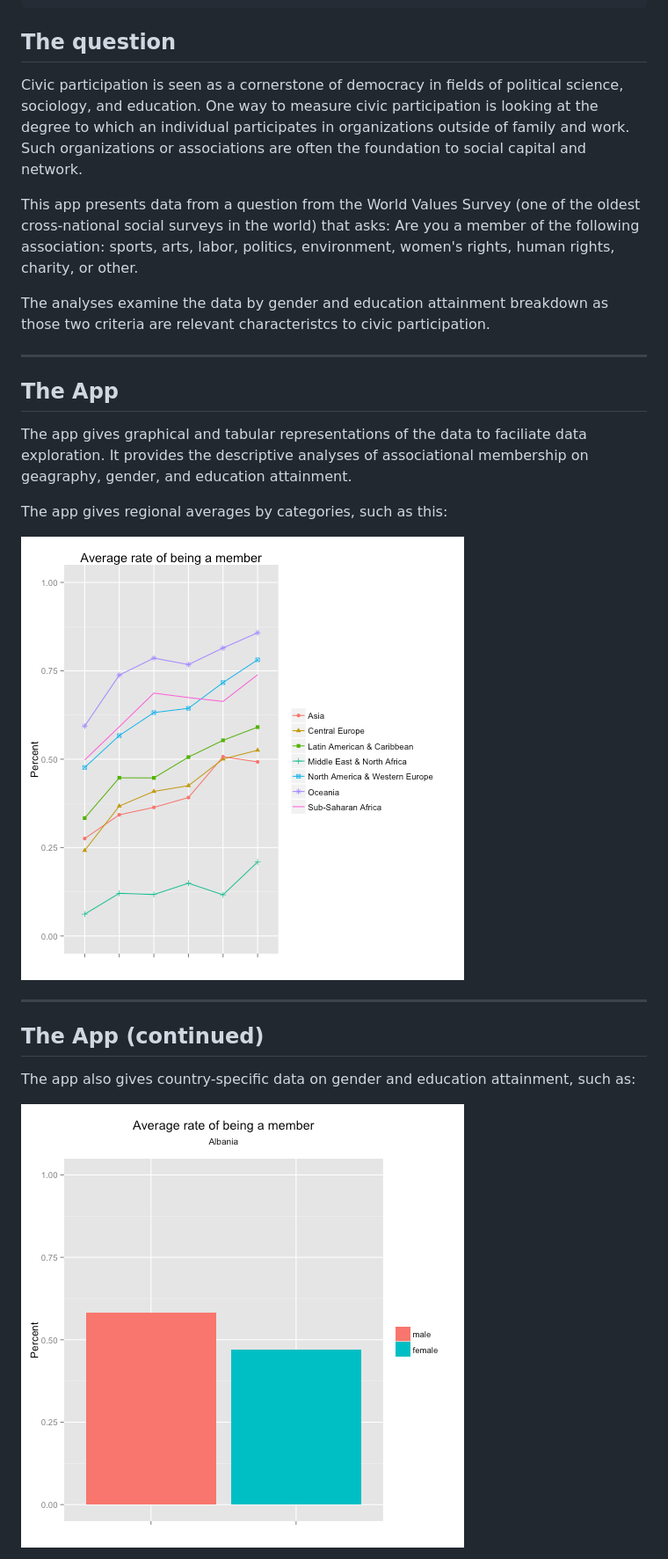
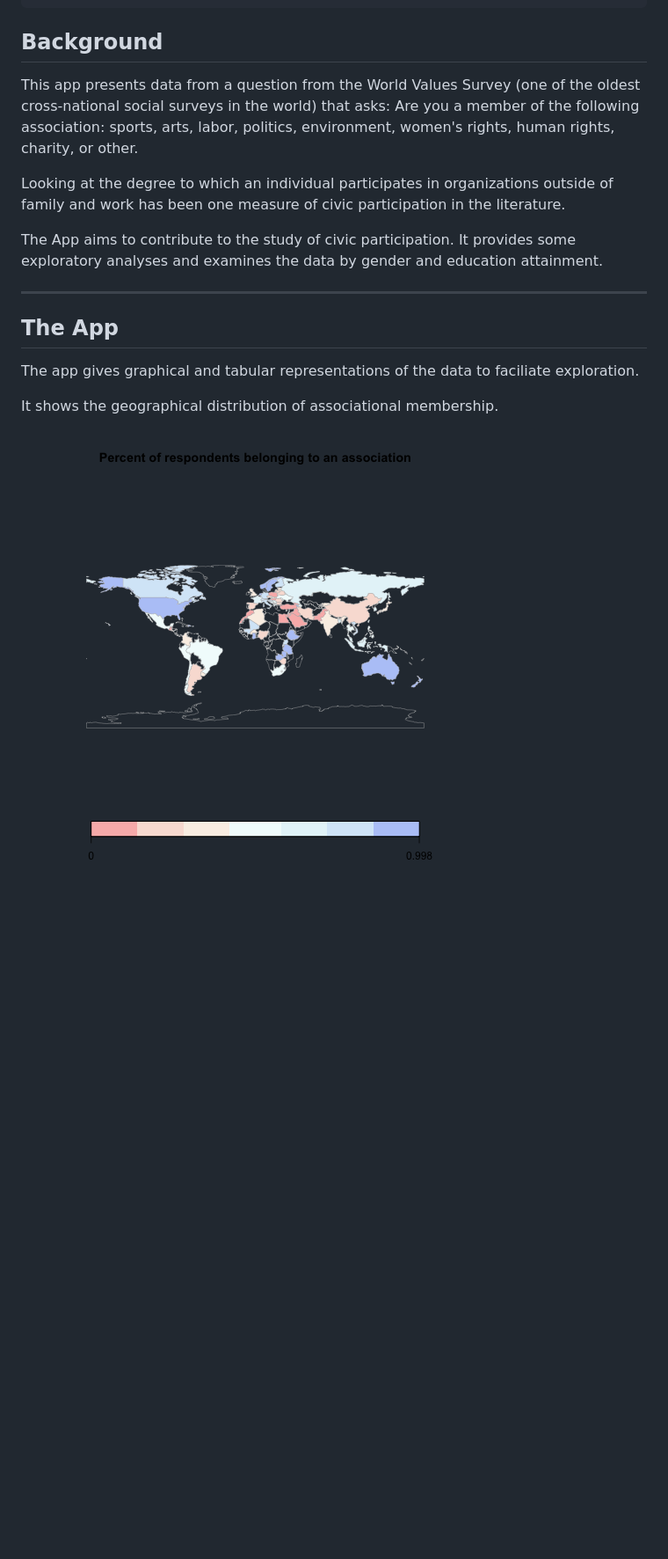
Before and after one commit to PeggyFan/shinyapp, a Markdown page: index.md, the part around one of its changes. Shown at 88% size. Rendered like a GitHub page; pictures changed too: assets/fig/unnamed-chunk-1.png, assets/fig/unnamed-chunk-2.png; blank space fills up the shorter version.

```diff
--- a/index.md
+++ b/index.md
@@ -9,27 +9,21 @@ mode        : selfcontained # {standalone, draft}
 knit        : slidify::knit2slides
 ---
 
-## The question
-
-Civic participation is seen as a cornerstone of democracy in fields of political science, sociology, and education. One way to measure civic participation is looking at the degree to which an individual participates in organizations outside of family and work. Such organizations or associations are often the foundation to social capital and network.
-
+## Background
 This app presents data from a question from the World Values Survey (one of the oldest cross-national social surveys in the world) that asks: Are you a member of the following association: sports, arts, labor, politics, environment, women's rights, human rights, charity, or other.
 
-The analyses examine the data by gender and education attainment breakdown as those two criteria are relevant characteristcs to civic participation.
+Looking at the degree to which an individual participates in organizations outside of family and work has been one measure of civic participation in the literature.
+
+The App aims to contribute to the study of civic participation. It provides some exploratory analyses and examines the data by gender and education attainment.
 
 ---
 
 ## The App
 
-The app gives graphical and tabular representations of the data to faciliate data exploration.
-It provides the descriptive analyses of associational membership on geagraphy, gender, and education attainment.
+The app gives graphical and tabular representations of the data to faciliate exploration.
 
-The app gives regional averages by categories, such as this:
+It shows the geographical distribution of associational membership.
 
-![plot of chunk unnamed-chunk-1](assets/fig/unnamed-chunk-1.png)
 
----
-## The App (continued)
-The app also gives country-specific data on gender and education attainment, such as:
 
 ![plot of chunk unnamed-chunk-2](assets/fig/unnamed-chunk-2.png)
```
Also changed, not shown: other parts of index.md (+14 -0 lines), assets/fig/unnamed-chunk-3.png, assets/fig/unnamed-chunk-4.png, 3 other files.
